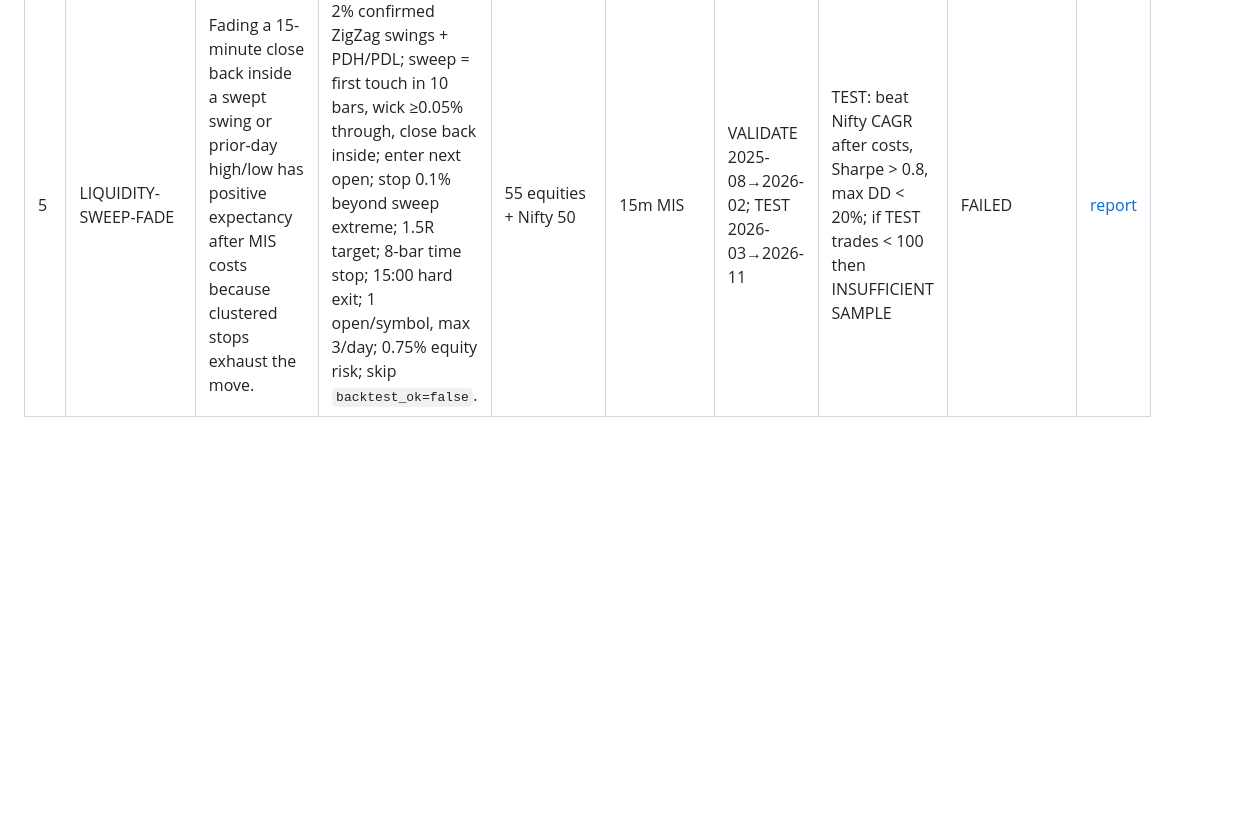
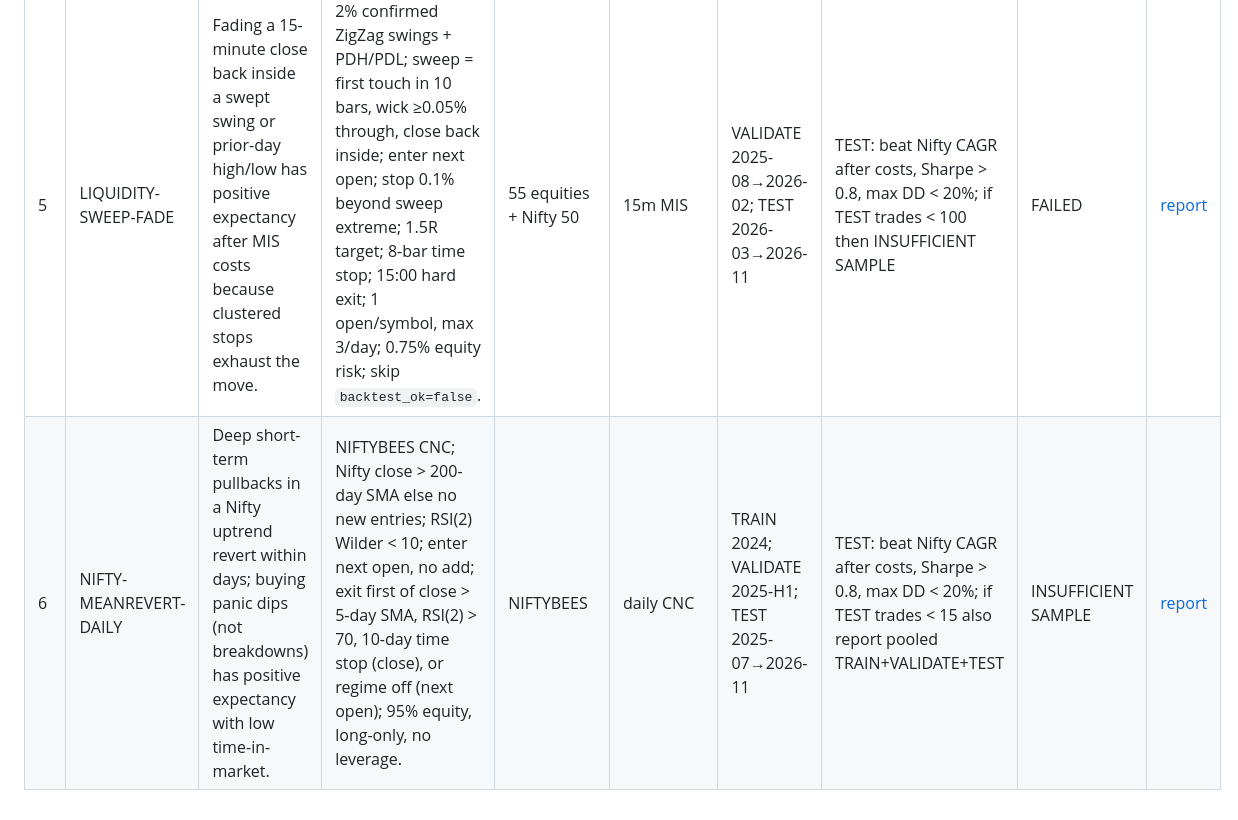
Before and after one commit to 2007Sachin/Warren, a Markdown page: research/hypotheses.md, the part around the change. Drawn GitHub-style; blank space fills up the shorter version.

```diff
--- a/research/hypotheses.md
+++ b/research/hypotheses.md
@@ -7,3 +7,4 @@
 | 3 | MOMENTUM-V2 | A wider Next-50 universe plus a Nifty 200-day SMA cash filter makes residual momentum pass the TEST gate. | Same residual rank; top 5 / drop below 8; flatten when Nifty < 200-day SMA until it closes back above; long-only, no leverage. | Original 5 + Nifty Next 50 (~55) | daily CNC | TRAIN 2024; VALIDATE 2025-H1; TEST 2025-07→2026-11 | TEST: beat Nifty CAGR after costs, Sharpe > 0.8, max DD < 20% | FAILED | [report](../backtest/results/report.md#iteration-1--momentum-v2) |
 | 4 | HARMONIC-XABCD | Confirmed 15-minute XABCD harmonic completions, entered only after D confirms and price closes back in the PRZ, beat Nifty after MIS costs. | ZigZag 2% (3% sensitivity reported, TEST uses 2%); no lookahead — pivots used only after a full-threshold reversal; Group 1/2 XABCD map with ±0.05 XB/XD tolerance; PRZ = span of XA@XD, nearest BC fib to D, nearest ABC extension to D; enter first close back in PRZ after D confirms (never at D); stop at 1.13× XD projection beyond D; half off at 0.382 and 0.618 of AD, else time-stop at bar 10; one pattern-trade per symbol; skip `backtest_ok=false`; shorts modelled as cash-market MIS (approximation). | RELIANCE, HDFCBANK, INFY, TCS, SBIN | 15m MIS | VALIDATE 2025-08-01→2026-02-28; TEST 2026-03-01→2026-11-05 | TEST: beat Nifty CAGR after costs, Sharpe > 0.8, max DD < 20%; if TEST trades < 20 then INSUFFICIENT SAMPLE | INSUFFICIENT SAMPLE | [report](../backtest/results/report.md#iteration-2--harmonic-xabcd) |
 | 5 | LIQUIDITY-SWEEP-FADE | Fading a 15-minute close back inside a swept swing or prior-day high/low has positive expectancy after MIS costs because clustered stops exhaust the move. | 2% confirmed ZigZag swings + PDH/PDL; sweep = first touch in 10 bars, wick ≥0.05% through, close back inside; enter next open; stop 0.1% beyond sweep extreme; 1.5R target; 8-bar time stop; 15:00 hard exit; 1 open/symbol, max 3/day; 0.75% equity risk; skip `backtest_ok=false`. | 55 equities + Nifty 50 | 15m MIS | VALIDATE 2025-08→2026-02; TEST 2026-03→2026-11 | TEST: beat Nifty CAGR after costs, Sharpe > 0.8, max DD < 20%; if TEST trades < 100 then INSUFFICIENT SAMPLE | FAILED | [report](../backtest/results/report.md#iteration-3--liquidity-sweep-fade) |
+| 6 | NIFTY-MEANREVERT-DAILY | Deep short-term pullbacks in a Nifty uptrend revert within days; buying panic dips (not breakdowns) has positive expectancy with low time-in-market. | NIFTYBEES CNC; Nifty close > 200-day SMA else no new entries; RSI(2) Wilder < 10; enter next open, no add; exit first of close > 5-day SMA, RSI(2) > 70, 10-day time stop (close), or regime off (next open); 95% equity, long-only, no leverage. | NIFTYBEES | daily CNC | TRAIN 2024; VALIDATE 2025-H1; TEST 2025-07→2026-11 | TEST: beat Nifty CAGR after costs, Sharpe > 0.8, max DD < 20%; if TEST trades < 15 also report pooled TRAIN+VALIDATE+TEST | INSUFFICIENT SAMPLE | [report](../backtest/results/report.md#iteration-4--nifty-meanrevert-daily) |
```
Also changed, not shown: backtest/results/report.md (+49 -0 lines), backtest/results/meanrevert_pooled.png (added), backtest/results/meanrevert_test.png (added), backtest/results/meanrevert_train.png (added), backtest/results/meanrevert_validate.png (added), 4 other files.
